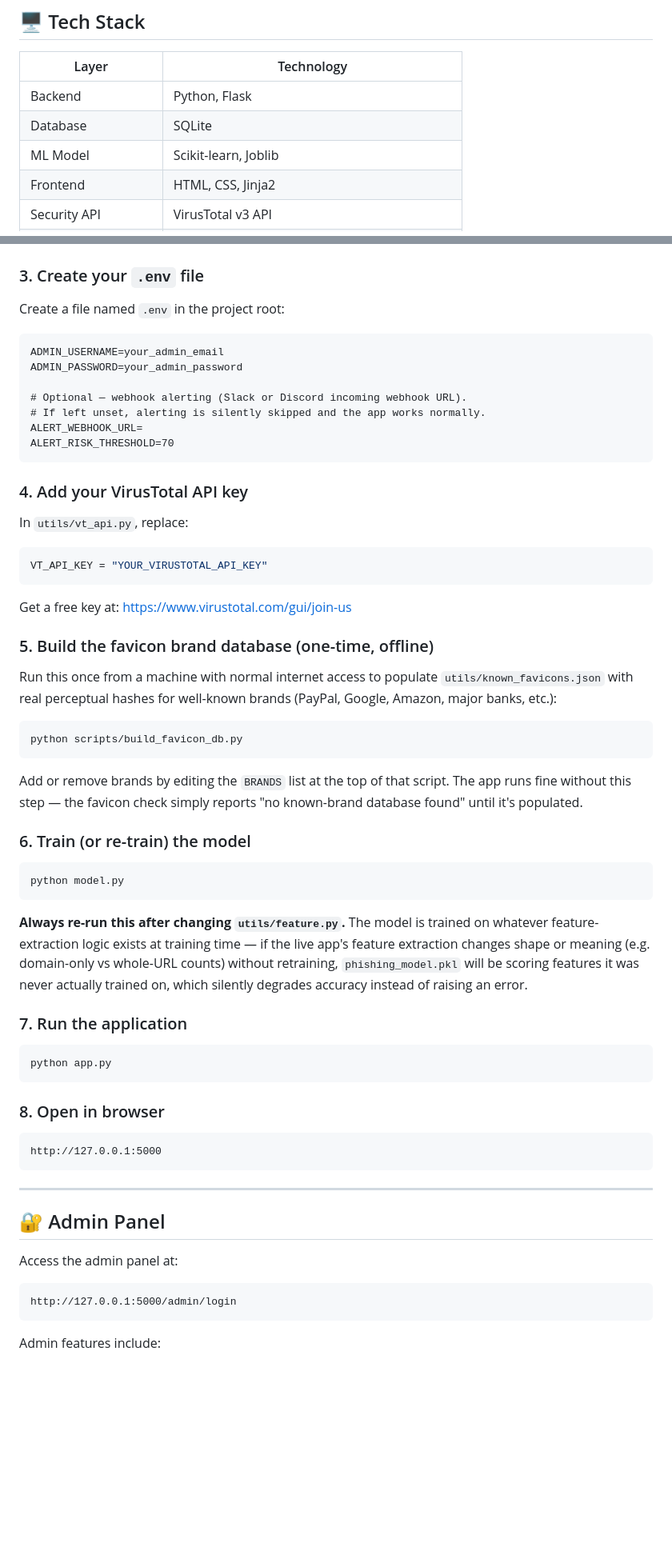
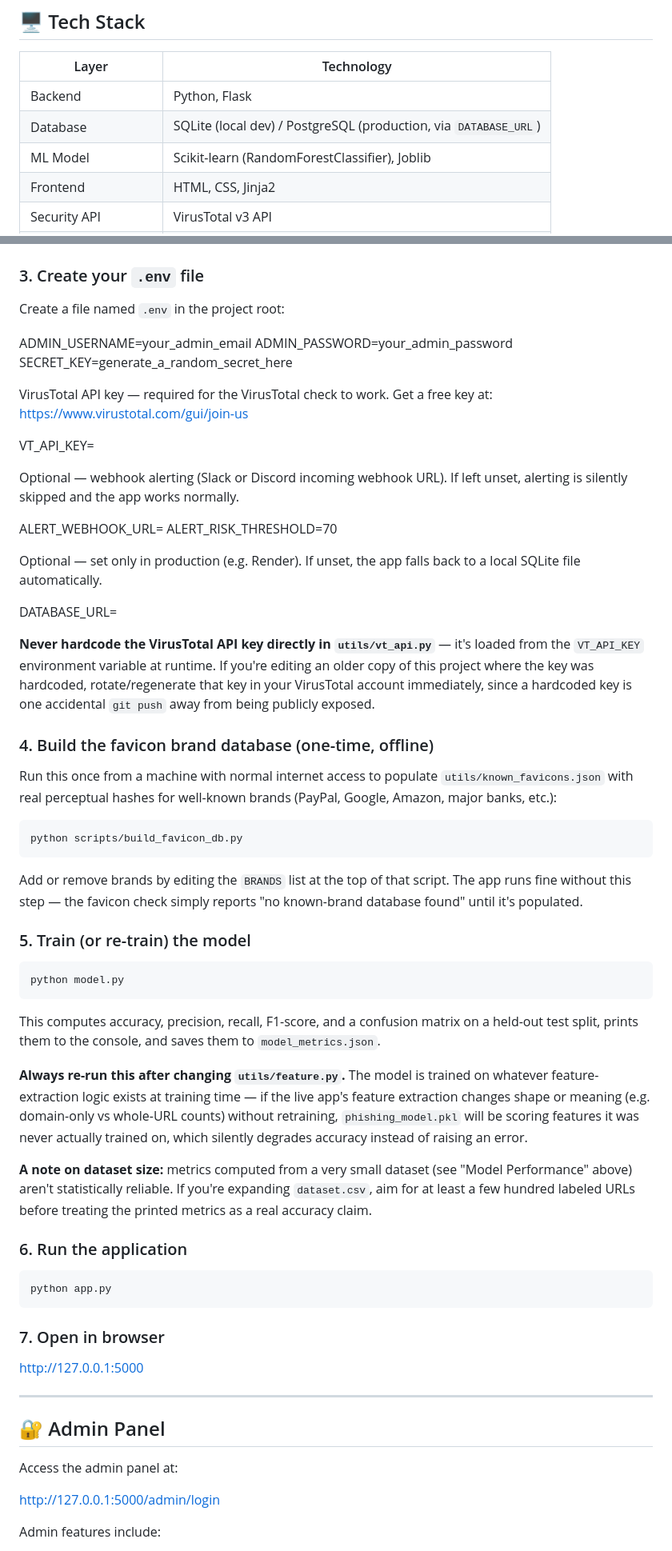
Before and after one commit to saxenavansh1236-web/phishing-project, a Markdown page: phising URl Detection project/README.md, 2 parts joined by grey strips. Shown at 80% size. Rendered like a GitHub page; blank space fills up the shorter version.

````diff
--- a/phising URl Detection project/README.md
+++ b/phising URl Detection project/README.md
@@ -43,8 +63,8 @@ Beyond basic classification, the system performs deep contextual analysis on eve
 | Layer            | Technology                          |
 |-------------------|--------------------------------------|
 | Backend           | Python, Flask                        |
-| Database          | SQLite                               |
-| ML Model          | Scikit-learn, Joblib                 |
+| Database          | SQLite (local dev) / PostgreSQL (production, via `DATABASE_URL`) |
+| ML Model          | Scikit-learn (RandomForestClassifier), Joblib |
 | Frontend          | HTML, CSS, Jinja2                    |
 | Security API      | VirusTotal v3 API                    |
 | Auth              | Flask Sessions                       |
@@ -126,54 +148,65 @@ pip install -r requirements.txt
 
 ### 3. Create your `.env` file
 Create a file named `.env` in the project root:
-```
+
 ADMIN_USERNAME=your_admin_email
 ADMIN_PASSWORD=your_admin_password
+SECRET_KEY=generate_a_random_secret_here
 
-# Optional — webhook alerting (Slack or Discord incoming webhook URL).
-# If left unset, alerting is silently skipped and the app works normally.
+VirusTotal API key — required for the VirusTotal check to work.
+Get a free key at: https://www.virustotal.com/gui/join-us
+
+VT_API_KEY=
+
+Optional — webhook alerting (Slack or Discord incoming webhook URL).
+If left unset, alerting is silently skipped and the app works normally.
+
 ALERT_WEBHOOK_URL=
 ALERT_RISK_THRESHOLD=70
-```
 
-### 4. Add your VirusTotal API key
-In `utils/vt_api.py`, replace:
-```python
-VT_API_KEY = "YOUR_VIRUSTOTAL_API_KEY"
-```
-Get a free key at: https://www.virustotal.com/gui/join-us
+Optional — set only in production (e.g. Render). If unset, the app
+falls back to a local SQLite file automatically.
 
-### 5. Build the favicon brand database (one-time, offline)
+DATABASE_URL=
+
+
+**Never hardcode the VirusTotal API key directly in `utils/vt_api.py`** — it's loaded from the `VT_API_KEY` environment variable at runtime. If you're editing an older copy of this project where the key was hardcoded, rotate/regenerate that key in your VirusTotal account immediately, since a hardcoded key is one accidental `git push` away from being publicly exposed.
+
+### 4. Build the favicon brand database (one-time, offline)
 Run this once from a machine with normal internet access to populate `utils/known_favicons.json` with real perceptual hashes for well-known brands (PayPal, Google, Amazon, major banks, etc.):
 ```bash
 python scripts/build_favicon_db.py
 ```
 Add or remove brands by editing the `BRANDS` list at the top of that script. The app runs fine without this step — the favicon check simply reports "no known-brand database found" until it's populated.
 
-### 6. Train (or re-train) the model
+### 5. Train (or re-train) the model
 ```bash
 python model.py
 ```
+This computes accuracy, precision, recall, F1-score, and a confusion matrix on a held-out test split, prints them to the console, and saves them to `model_metrics.json`.
+
 **Always re-run this after changing `utils/feature.py`.** The model is trained on whatever feature-extraction logic exists at training time — if the live app's feature extraction changes shape or meaning (e.g. domain-only vs whole-URL counts) without retraining, `phishing_model.pkl` will be scoring features it was never actually trained on, which silently degrades accuracy instead of raising an error.
 
-### 7. Run the application
+**A note on dataset size:** metrics computed from a very small dataset (see "Model Performance" above) aren't statistically reliable. If you're expanding `dataset.csv`, aim for at least a few hundred labeled URLs before treating the printed metrics as a real accuracy claim.
+
+### 6. Run the application
 ```bash
 python app.py
 ```
 
-### 8. Open in browser
-```
+### 7. Open in browser
+
 http://127.0.0.1:5000
-```
+
 
 ---
 
 ## 🔐 Admin Panel
 
 Access the admin panel at:
-```
+
 http://127.0.0.1:5000/admin/login
-```
+
 
 Admin features include:
 - 📊 Dashboard with live stats (total users, scans, detection rate)
````
Also changed, not shown: other parts of phising URl Detection project/README.md (+91 -61 lines).
